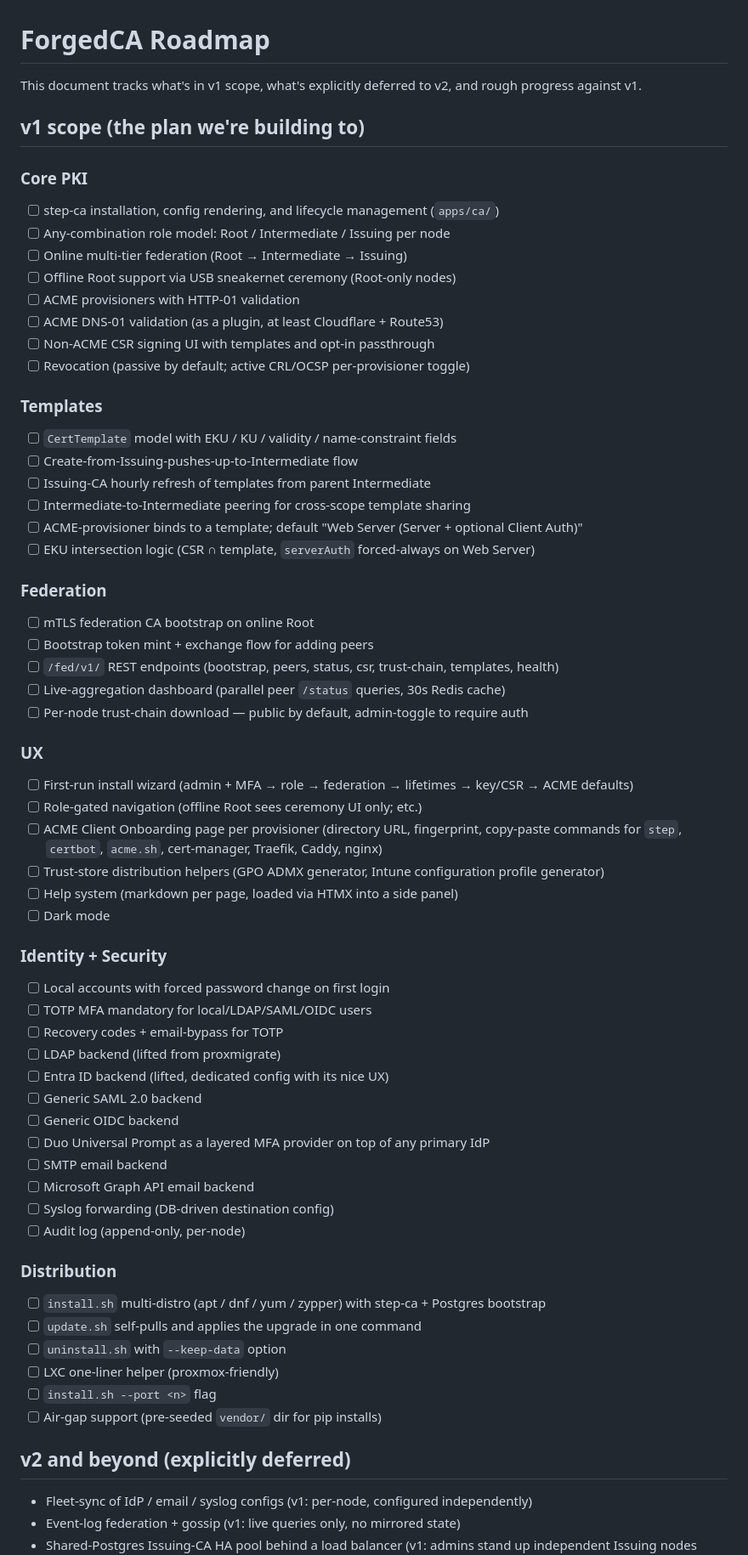
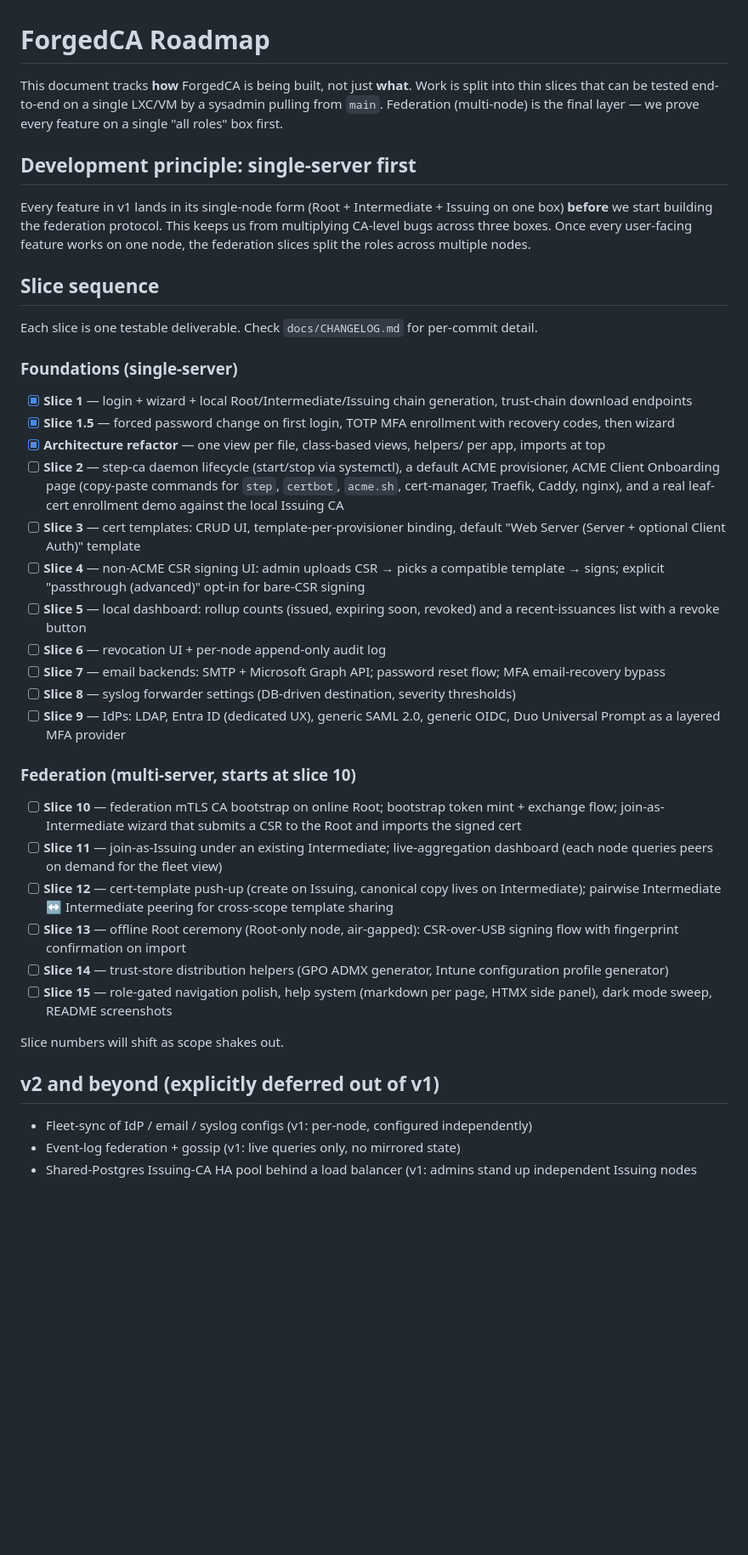
Before and after one commit to ForgedIO/forged-ca, a Markdown page: docs/roadmap.md, the part around one of its changes. Shown at 85% size. Rendered like a GitHub page; blank space fills up the shorter version.

Commit message:
Restructure roadmap as single-server-first slice sequence
Reorganise docs/roadmap.md from a feature-bucket list into a numbered
slice sequence that makes the development arc explicit: every user-
facing feature ships in single-node "all roles" form first; federation
is the final layer starting at slice 10. Explains why (multiplying
CA-level bugs across three boxes is worse than finding them on one)
and lists each slice as a single testable deliverable.

Mark slices 1 and 1.5 complete; slice 2 is the next target (step-ca
daemon lifecycle + ACME provisioner + Client Onboarding page + a real
leaf enrollment demo). v2 deferred list unchanged.

Co-Authored-By: Claude Opus 4.7 (1M context) <noreply@anthropic.com>

```diff
--- a/docs/roadmap.md
+++ b/docs/roadmap.md
@@ -1,65 +1,39 @@
 # ForgedCA Roadmap
 
-This document tracks what's in v1 scope, what's explicitly deferred to v2, and rough progress against v1.
+This document tracks **how** ForgedCA is being built, not just **what**. Work is split into thin slices that can be tested end-to-end on a single LXC/VM by a sysadmin pulling from `main`. Federation (multi-node) is the final layer — we prove every feature on a single "all roles" box first.
 
-## v1 scope (the plan we're building to)
+## Development principle: single-server first
 
-### Core PKI
-- [ ] step-ca installation, config rendering, and lifecycle management (`apps/ca/`)
-- [ ] Any-combination role model: Root / Intermediate / Issuing per node
-- [ ] Online multi-tier federation (Root → Intermediate → Issuing)
-- [ ] Offline Root support via USB sneakernet ceremony (Root-only nodes)
-- [ ] ACME provisioners with HTTP-01 validation
-- [ ] ACME DNS-01 validation (as a plugin, at least Cloudflare + Route53)
-- [ ] Non-ACME CSR signing UI with templates and opt-in passthrough
-- [ ] Revocation (passive by default; active CRL/OCSP per-provisioner toggle)
+Every feature in v1 lands in its single-node form (Root + Intermediate + Issuing on one box) **before** we start building the federation protocol. This keeps us from multiplying CA-level bugs across three boxes. Once every user-facing feature works on one node, the federation slices split the roles across multiple nodes.
 
-### Templates
-- [ ] `CertTemplate` model with EKU / KU / validity / name-constraint fields
-- [ ] Create-from-Issuing-pushes-up-to-Intermediate flow
-- [ ] Issuing-CA hourly refresh of templates from parent Intermediate
-- [ ] Intermediate-to-Intermediate peering for cross-scope template sharing
-- [ ] ACME-provisioner binds to a template; default "Web Server (Server + optional Client Auth)"
-- [ ] EKU intersection logic (CSR ∩ template, `serverAuth` forced-always on Web Server)
+## Slice sequence
 
-### Federation
-- [ ] mTLS federation CA bootstrap on online Root
-- [ ] Bootstrap token mint + exchange flow for adding peers
-- [ ] `/fed/v1/` REST endpoints (bootstrap, peers, status, csr, trust-chain, templates, health)
-- [ ] Live-aggregation dashboard (parallel peer `/status` queries, 30s Redis cache)
-- [ ] Per-node trust-chain download — public by default, admin-toggle to require auth
+Each slice is one testable deliverable. Check `docs/CHANGELOG.md` for per-commit detail.
 
-### UX
-- [ ] First-run install wizard (admin + MFA → role → federation → lifetimes → key/CSR → ACME defaults)
-- [ ] Role-gated navigation (offline Root sees ceremony UI only; etc.)
-- [ ] ACME Client Onboarding page per provisioner (directory URL, fingerprint, copy-paste commands for `step`, `certbot`, `acme.sh`, cert-manager, Traefik, Caddy, nginx)
-- [ ] Trust-store distribution helpers (GPO ADMX generator, Intune configuration profile generator)
-- [ ] Help system (markdown per page, loaded via HTMX into a side panel)
-- [ ] Dark mode
+### Foundations (single-server)
+- [x] **Slice 1** — login + wizard + local Root/Intermediate/Issuing chain generation, trust-chain download endpoints
+- [x] **Slice 1.5** — forced password change on first login, TOTP MFA enrollment with recovery codes, then wizard
+- [x] **Architecture refactor** — one view per file, class-based views, helpers/ per app, imports at top
+- [ ] **Slice 2** — step-ca daemon lifecycle (start/stop via systemctl), a default ACME provisioner, ACME Client Onboarding page (copy-paste commands for `step`, `certbot`, `acme.sh`, cert-manager, Traefik, Caddy, nginx), and a real leaf-cert enrollment demo against the local Issuing CA
+- [ ] **Slice 3** — cert templates: CRUD UI, template-per-provisioner binding, default "Web Server (Server + optional Client Auth)" template
+- [ ] **Slice 4** — non-ACME CSR signing UI: admin uploads CSR → picks a compatible template → signs; explicit "passthrough (advanced)" opt-in for bare-CSR signing
+- [ ] **Slice 5** — local dashboard: rollup counts (issued, expiring soon, revoked) and a recent-issuances list with a revoke button
+- [ ] **Slice 6** — revocation UI + per-node append-only audit log
+- [ ] **Slice 7** — email backends: SMTP + Microsoft Graph API; password reset flow; MFA email-recovery bypass
+- [ ] **Slice 8** — syslog forwarder settings (DB-driven destination, severity thresholds)
+- [ ] **Slice 9** — IdPs: LDAP, Entra ID (dedicated UX), generic SAML 2.0, generic OIDC, Duo Universal Prompt as a layered MFA provider
 
-### Identity + Security
-- [ ] Local accounts with forced password change on first login
-- [ ] TOTP MFA mandatory for local/LDAP/SAML/OIDC users
-- [ ] Recovery codes + email-bypass for TOTP
-- [ ] LDAP backend (lifted from proxmigrate)
-- [ ] Entra ID backend (lifted, dedicated config with its nice UX)
-- [ ] Generic SAML 2.0 backend
-- [ ] Generic OIDC backend
-- [ ] Duo Universal Prompt as a layered MFA provider on top of any primary IdP
-- [ ] SMTP email backend
-- [ ] Microsoft Graph API email backend
-- [ ] Syslog forwarding (DB-driven destination config)
-- [ ] Audit log (append-only, per-node)
+### Federation (multi-server, starts at slice 10)
+- [ ] **Slice 10** — federation mTLS CA bootstrap on online Root; bootstrap token mint + exchange flow; join-as-Intermediate wizard that submits a CSR to the Root and imports the signed cert
+- [ ] **Slice 11** — join-as-Issuing under an existing Intermediate; live-aggregation dashboard (each node queries peers on demand for the fleet view)
+- [ ] **Slice 12** — cert-template push-up (create on Issuing, canonical copy lives on Intermediate); pairwise Intermediate ↔ Intermediate peering for cross-scope template sharing
+- [ ] **Slice 13** — offline Root ceremony (Root-only node, air-gapped): CSR-over-USB signing flow with fingerprint confirmation on import
+- [ ] **Slice 14** — trust-store distribution helpers (GPO ADMX generator, Intune configuration profile generator)
+- [ ] **Slice 15** — role-gated navigation polish, help system (markdown per page, HTMX side panel), dark mode sweep, README screenshots
 
-### Distribution
-- [ ] `install.sh` multi-distro (apt / dnf / yum / zypper) with step-ca + Postgres bootstrap
-- [ ] `update.sh` self-pulls and applies the upgrade in one command
-- [ ] `uninstall.sh` with `--keep-data` option
-- [ ] LXC one-liner helper (proxmox-friendly)
-- [ ] `install.sh --port <n>` flag
-- [ ] Air-gap support (pre-seeded `vendor/` dir for pip installs)
+Slice numbers will shift as scope shakes out.
 
-## v2 and beyond (explicitly deferred)
+## v2 and beyond (explicitly deferred out of v1)
 
 - Fleet-sync of IdP / email / syslog configs (v1: per-node, configured independently)
 - Event-log federation + gossip (v1: live queries only, no mirrored state)
```
Also changed, not shown: other parts of docs/roadmap.md (+7 -7 lines).
